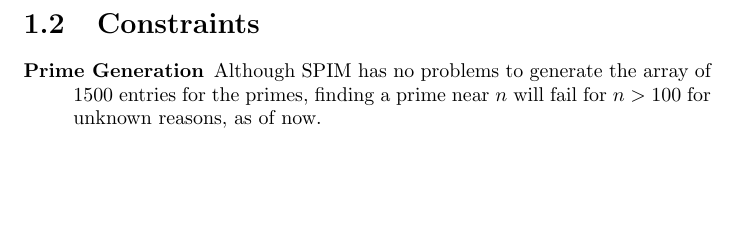
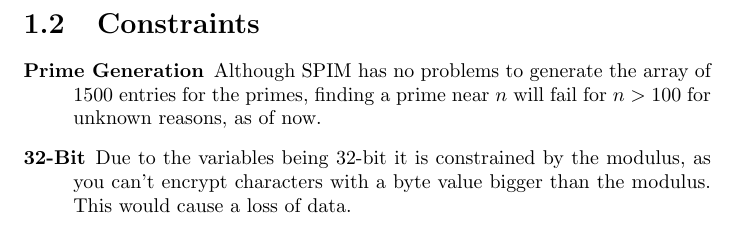
Before and after one commit to Milchdealer/MIPS-RSA, a LaTeX document (doc/doc.tex): part of page 4 of 4, cut so that both start at the same text, the shorter picture padded with empty space. Compiled offline with pdfLaTeX.

Commit message:
Added another Constraint

```diff
--- a/doc/doc.tex
+++ b/doc/doc.tex
@@ -69,5 +69,6 @@
 \section{Constraints}
 \begin{description}
 	\item[Prime Generation] Although SPIM has no problems to generate the array of 1500 entries for the primes, finding a prime near $n$ will fail for $n>100$ for unknown reasons, as of now.
+	\item[32-Bit] Due to the variables being 32-bit it is constrained by the modulus, as you can't encrypt characters with a byte value bigger than the modulus. This would cause a loss of data.
 \end{description}
 \end{document}
```
Also changed, not shown: doc/doc.pdf.
